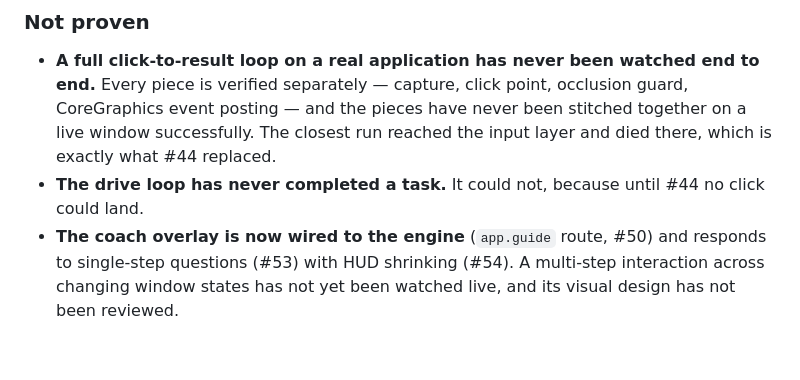
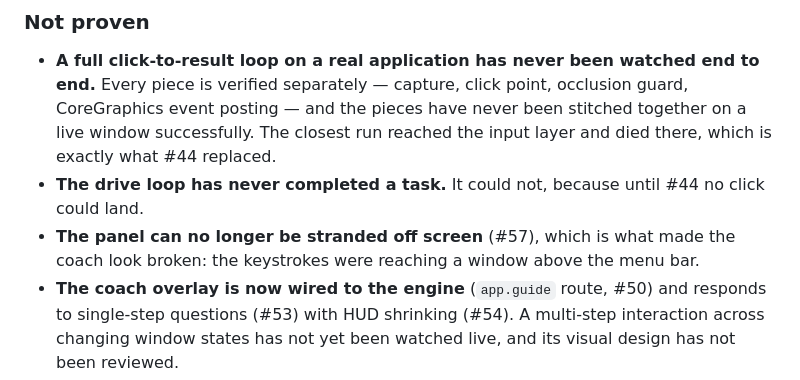
Before and after one commit to vedansh-5/SarvamAI-Hackathon, a Markdown page: AGY.md, the part around one of its changes. Drawn GitHub-style; blank space fills up the shorter version.

```diff
--- a/AGY.md
+++ b/AGY.md
@@ -216,6 +219,9 @@ routing. `docs/decisions.md` carries the reasoning for all of it.
   input layer and died there, which is exactly what #44 replaced.
 - **The drive loop has never completed a task.** It could not, because until
   #44 no click could land.
+- **The panel can no longer be stranded off screen** (#57), which is what made
+  the coach look broken: the keystrokes were reaching a window above the menu
+  bar.
 - **The coach overlay is now wired to the engine** (`app.guide` route, #50) and
   responds to single-step questions (#53) with HUD shrinking (#54). A multi-step
   interaction across changing window states has not yet been watched live, and its
```
Also changed, not shown: other parts of AGY.md (+29 -4 lines).
